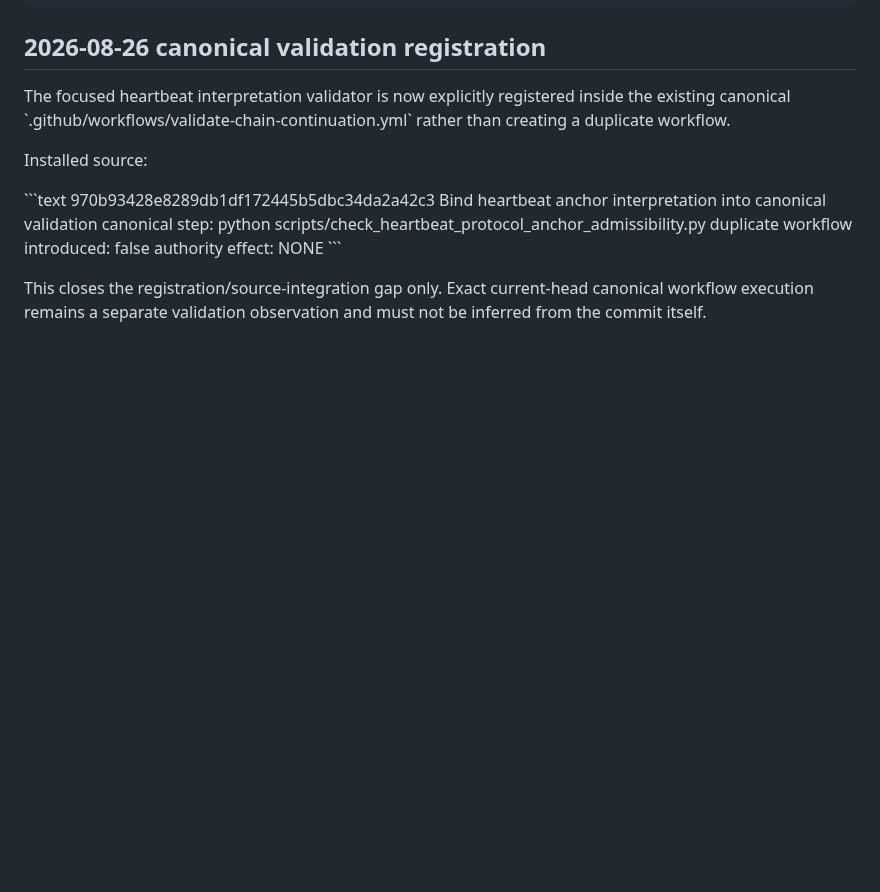
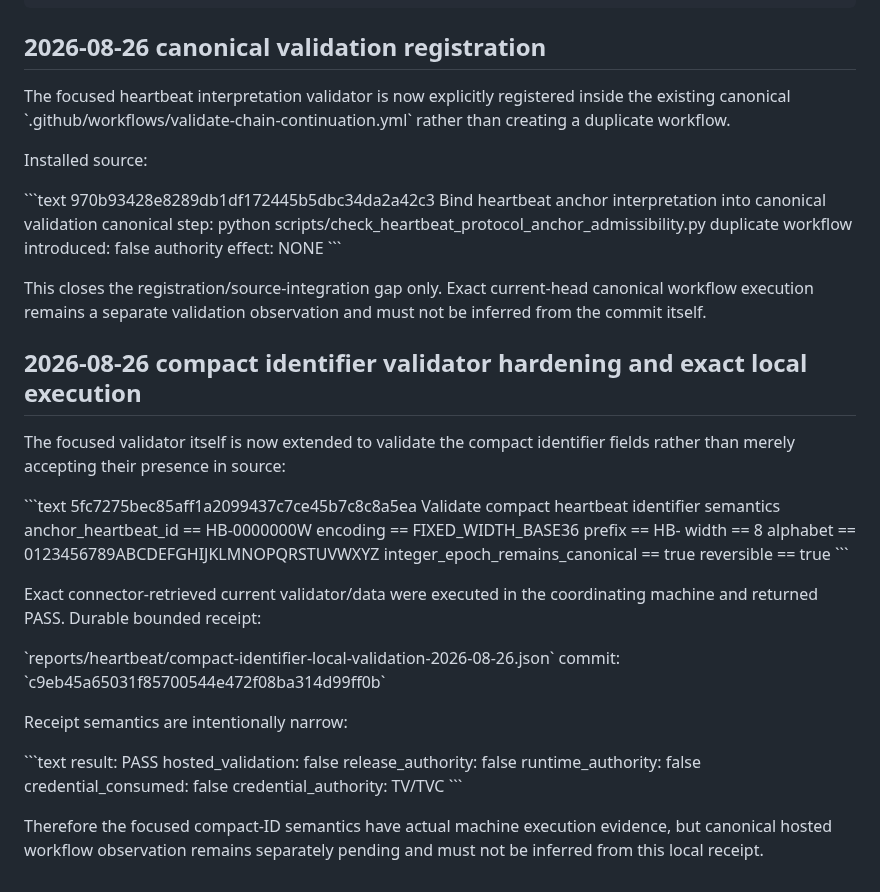
Before and after one commit to StegVerse-Labs/admissibility-wiki, a Markdown page: docs/HEARTBEAT_PROTOCOL_ANCHOR_ADMISSIBILITY_MIRROR_HANDOFF.md, the part around the change. Rendered like a GitHub page; blank space fills up the shorter version.

Commit message:
Record compact identifier validator execution evidence

```diff
--- a/docs/HEARTBEAT_PROTOCOL_ANCHOR_ADMISSIBILITY_MIRROR_HANDOFF.md
+++ b/docs/HEARTBEAT_PROTOCOL_ANCHOR_ADMISSIBILITY_MIRROR_HANDOFF.md
@@ -132,3 +132,37 @@ authority effect: NONE
 \`\`\`
 
 This closes the registration/source-integration gap only. Exact current-head canonical workflow execution remains a separate validation observation and must not be inferred from the commit itself.
+
+
+## 2026-08-26 compact identifier validator hardening and exact local execution
+
+The focused validator itself is now extended to validate the compact identifier fields rather than merely accepting their presence in source:
+
+\`\`\`text
+5fc7275bec85aff1a2099437c7ce45b7c8c8a5ea  Validate compact heartbeat identifier semantics
+anchor_heartbeat_id == HB-0000000W
+encoding == FIXED_WIDTH_BASE36
+prefix == HB-
+width == 8
+alphabet == 0123456789ABCDEFGHIJKLMNOPQRSTUVWXYZ
+integer_epoch_remains_canonical == true
+reversible == true
+\`\`\`
+
+Exact connector-retrieved current validator/data were executed in the coordinating machine and returned PASS. Durable bounded receipt:
+
+\`reports/heartbeat/compact-identifier-local-validation-2026-08-26.json\`
+commit: \`c9eb45a65031f85700544e472f08ba314d99ff0b\`
+
+Receipt semantics are intentionally narrow:
+
+\`\`\`text
+result: PASS
+hosted_validation: false
+release_authority: false
+runtime_authority: false
+credential_consumed: false
+credential_authority: TV/TVC
+\`\`\`
+
+Therefore the focused compact-ID semantics have actual machine execution evidence, but canonical hosted workflow observation remains separately pending and must not be inferred from this local receipt.
```
